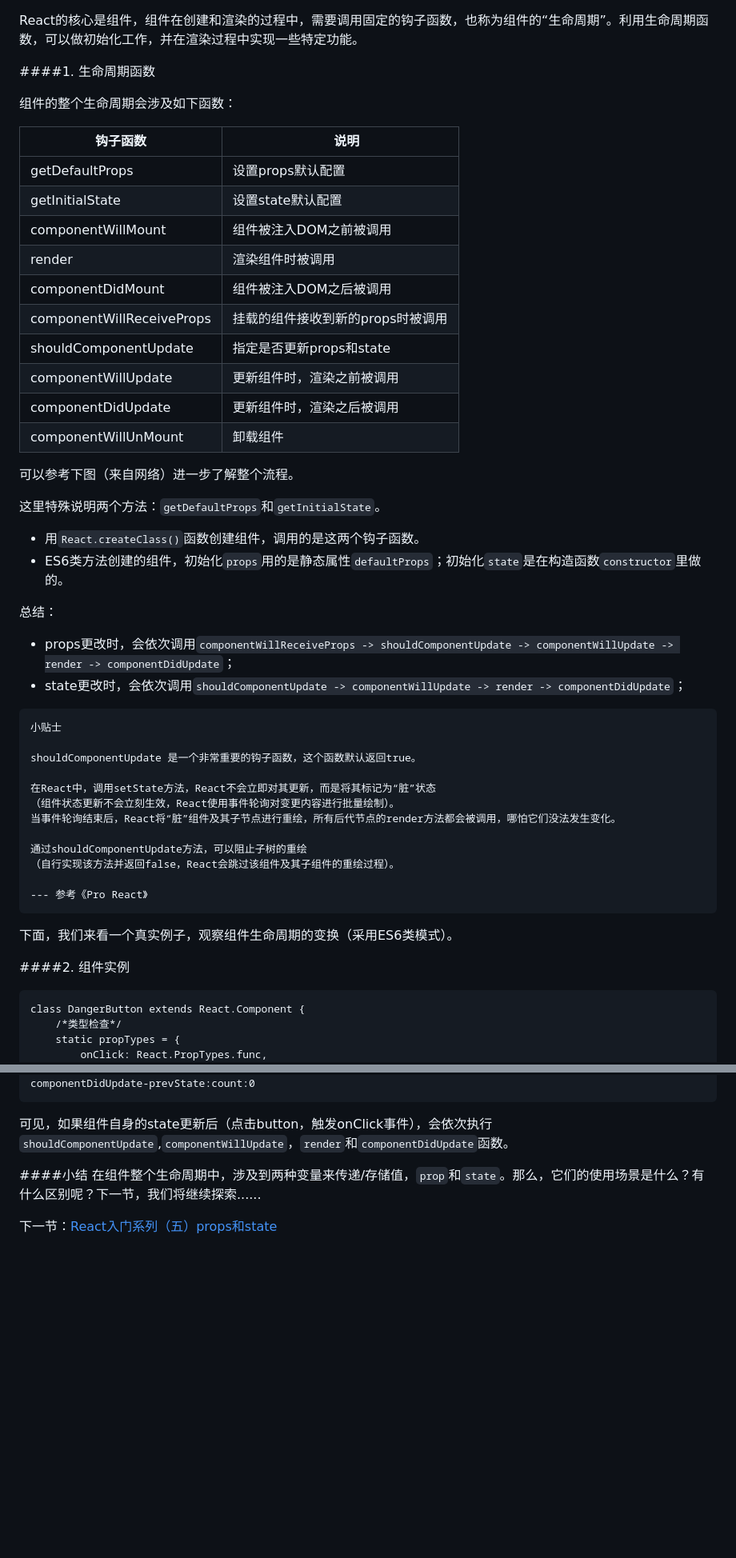
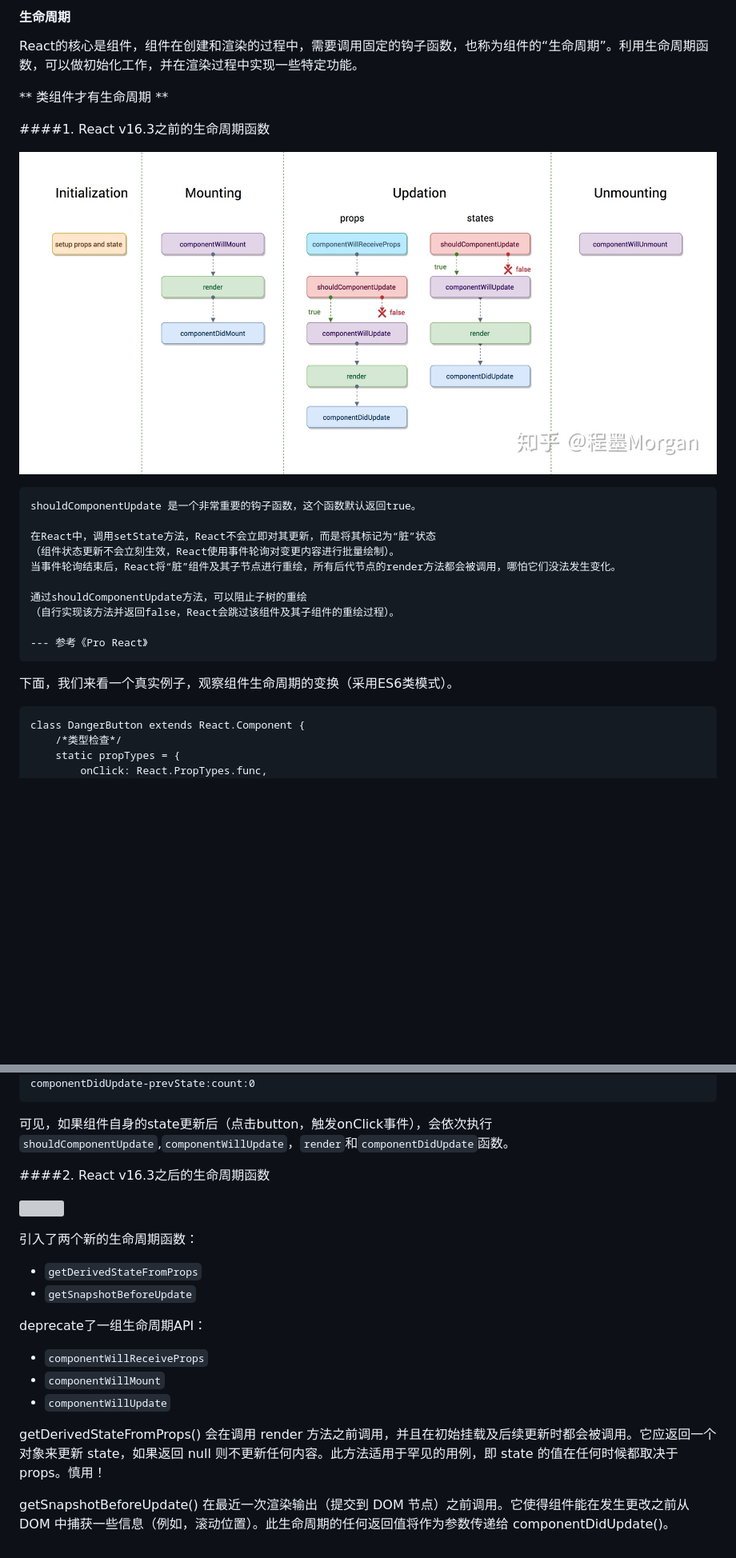
Before and after one commit to etianqq/book-react, a Markdown page: chapter-basic/lifecycle.md, 2 parts joined by grey strips. Shown: that part at 80% size. Rendered like a GitHub page; pictures changed too: assets/react-lifecycle-old.png (added); blank space fills up the shorter version; grey boxes are pictures that could not be loaded.

````diff
--- a/chapter-basic/lifecycle.md
+++ b/chapter-basic/lifecycle.md
@@ -1,36 +1,14 @@
+#### 生命周期
+
 React的核心是组件，组件在创建和渲染的过程中，需要调用固定的钩子函数，也称为组件的“生命周期”。利用生命周期函数，可以做初始化工作，并在渲染过程中实现一些特定功能。
 
-####1. 生命周期函数
+** 类组件才有生命周期 **
 
-组件的整个生命周期会涉及如下函数：
+####1. React v16.3之前的生命周期函数
 
-|钩子函数	|　说明
-| -- | -- |
-|getDefaultProps|设置props默认配置	|
-|getInitialState|设置state默认配置	|
-|componentWillMount|组件被注入DOM之前被调用	|
-|render|渲染组件时被调用	|
-|componentDidMount|组件被注入DOM之后被调用	|
-|componentWillReceiveProps|挂载的组件接收到新的props时被调用	|
-|shouldComponentUpdate|指定是否更新props和state	|
-|componentWillUpdate|更新组件时，渲染之前被调用	|
-|componentDidUpdate|更新组件时，渲染之后被调用	|
-|componentWillUnMount|卸载组件	|
-
-可以参考下图（来自网络）进一步了解整个流程。
-
-
-这里特殊说明两个方法：```getDefaultProps```和```getInitialState```。
-* 用```React.createClass()```函数创建组件，调用的是这两个钩子函数。
-* ES6类方法创建的组件，初始化```props```用的是静态属性```defaultProps```；初始化```state```是在构造函数```constructor```里做的。
-
-总结：
-* props更改时，会依次调用```componentWillReceiveProps -> shouldComponentUpdate -> componentWillUpdate -> render -> componentDidUpdate```；
-* state更改时，会依次调用```shouldComponentUpdate -> componentWillUpdate -> render -> componentDidUpdate```；
+![](/assets/react-lifecycle-old.png)
 
 ```
-小贴士
-
 shouldComponentUpdate 是一个非常重要的钩子函数，这个函数默认返回true。
 
 在React中，调用setState方法，React不会立即对其更新，而是将其标记为“脏”状态
@@ -44,7 +22,6 @@ shouldComponentUpdate 是一个非常重要的钩子函数，这个函数默认
 ```
 下面，我们来看一个真实例子，观察组件生命周期的变换（采用ES6类模式）。
 
-####2. 组件实例
 ```
 class DangerButton extends React.Component {
     /*类型检查*/
@@ -153,7 +130,20 @@ componentDidUpdate-prevState:count:0
 ```
 可见，如果组件自身的state更新后（点击button，触发onClick事件），会依次执行```shouldComponentUpdate```,```componentWillUpdate```，```render```和```componentDidUpdate```函数。
 
-####小结
-在组件整个生命周期中，涉及到两种变量来传递/存储值，```prop```和```state```。那么，它们的使用场景是什么？有什么区别呢？下一节，我们将继续探索......
+####2. React v16.3之后的生命周期函数
 
-下一节：[React入门系列（五）props和state](http://www.jianshu.com/p/068ec3789dba)
+![](/assets/react-lifecycle-new.png)
+
+引入了两个新的生命周期函数：
+* `getDerivedStateFromProps`
+* `getSnapshotBeforeUpdate`
+
+deprecate了一组生命周期API：
+* `componentWillReceiveProps`
+* `componentWillMount`
+* `componentWillUpdate`
+
+
+getDerivedStateFromProps() 会在调用 render 方法之前调用，并且在初始挂载及后续更新时都会被调用。它应返回一个对象来更新 state，如果返回 null 则不更新任何内容。此方法适用于罕见的用例，即 state 的值在任何时候都取决于 props。慎用！
+
+getSnapshotBeforeUpdate() 在最近一次渲染输出（提交到 DOM 节点）之前调用。它使得组件能在发生更改之前从 DOM 中捕获一些信息（例如，滚动位置）。此生命周期的任何返回值将作为参数传递给 componentDidUpdate()。
````
Also changed, not shown: 1 other file.
